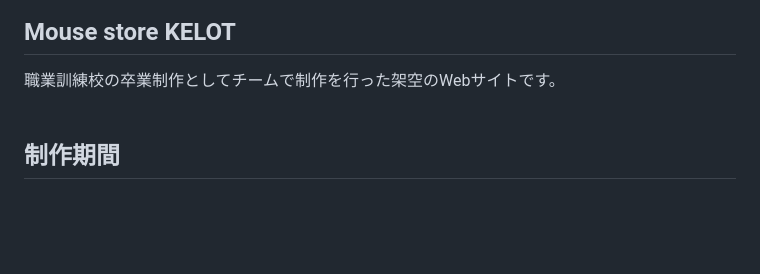
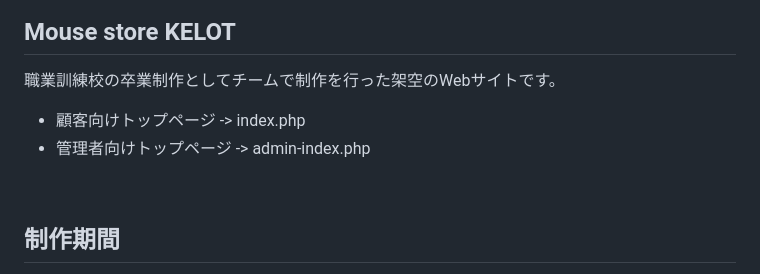
Before and after one commit to gipsohlavi/mouse-store-website, a Markdown page: README.md, the part around the change. Rendered like a GitHub page; blank space fills up the shorter version.

```diff
--- a/README.md
+++ b/README.md
@@ -1,5 +1,7 @@
 ## Mouse store KELOT
  職業訓練校の卒業制作としてチームで制作を行った架空のWebサイトです。
+ * 顧客向けトップページ -> index.php
+ * 管理者向けトップページ -> admin-index.php
  <br>
 
 ## 制作期間
```
